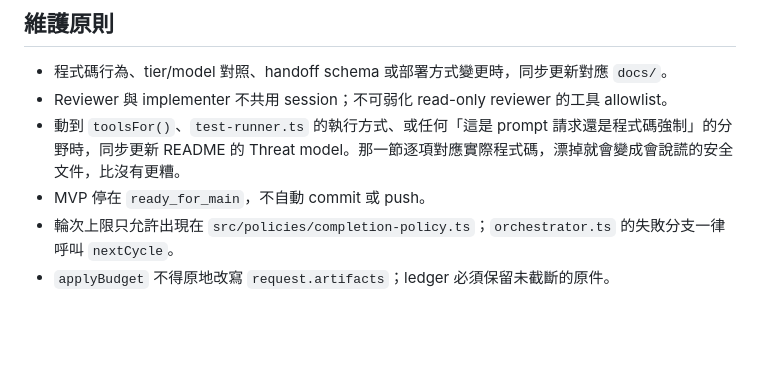
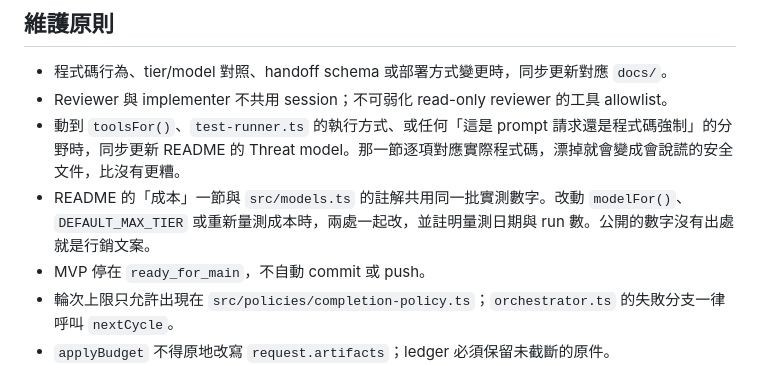
Before and after one commit to skai-in-ai/dev-flow, a Markdown page: CLAUDE.md, the part around the change. Rendered like a GitHub page; blank space fills up the shorter version.

```diff
--- a/CLAUDE.md
+++ b/CLAUDE.md
@@ -72,6 +72,7 @@ bin/dev-flow --max-tier 2
 - 程式碼行為、tier/model 對照、handoff schema 或部署方式變更時，同步更新對應 `docs/`。
 - Reviewer 與 implementer 不共用 session；不可弱化 read-only reviewer 的工具 allowlist。
 - 動到 `toolsFor()`、`test-runner.ts` 的執行方式、或任何「這是 prompt 請求還是程式碼強制」的分野時，同步更新 README 的 Threat model。那一節逐項對應實際程式碼，漂掉就會變成會說謊的安全文件，比沒有更糟。
+- README 的「成本」一節與 `src/models.ts` 的註解共用同一批實測數字。改動 `modelFor()`、`DEFAULT_MAX_TIER` 或重新量測成本時，兩處一起改，並註明量測日期與 run 數。公開的數字沒有出處就是行銷文案。
 - MVP 停在 `ready_for_main`，不自動 commit 或 push。
 - 輪次上限只允許出現在 `src/policies/completion-policy.ts`；`orchestrator.ts` 的失敗分支一律呼叫 `nextCycle`。
 - `applyBudget` 不得原地改寫 `request.artifacts`；ledger 必須保留未截斷的原件。
```
Also changed, not shown: .agent/plans/doc_20260729_full_scan.md (deleted, +0 -52 lines), README.md (+44 -0 lines).
